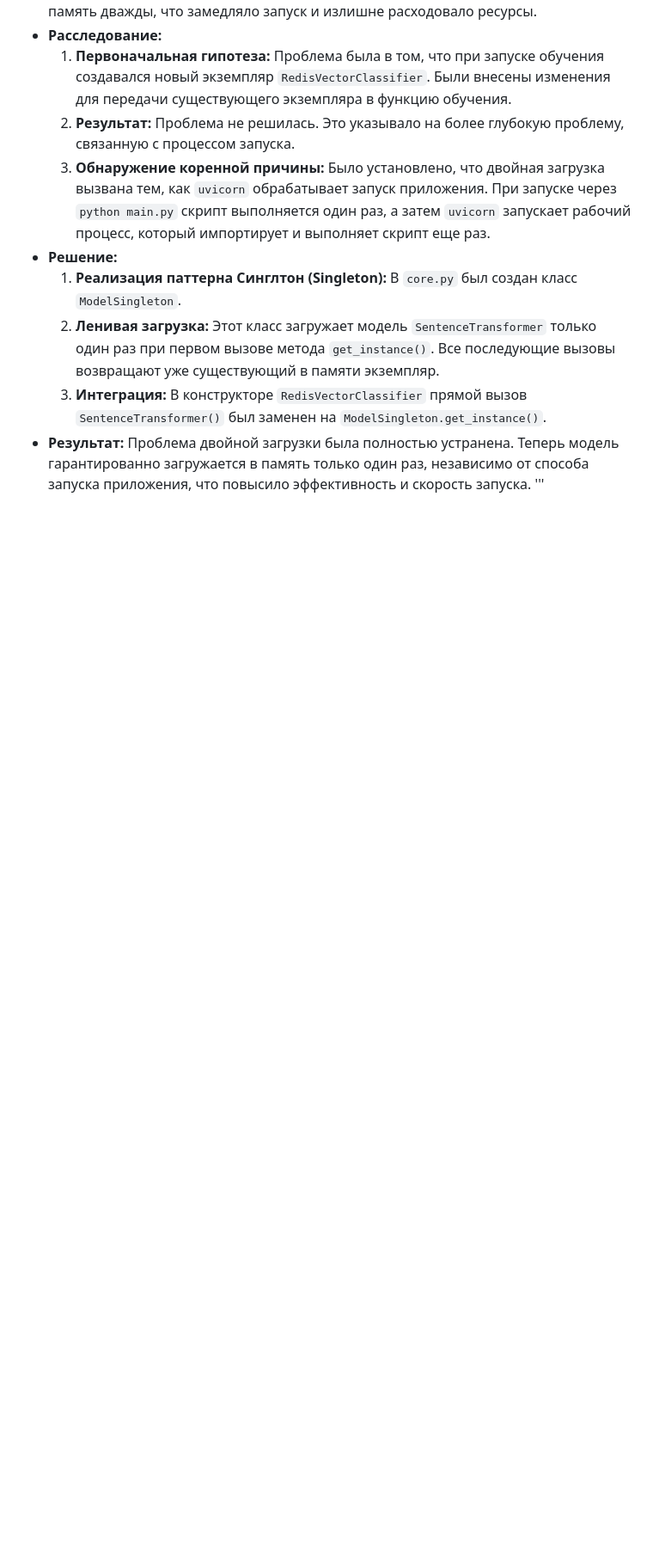
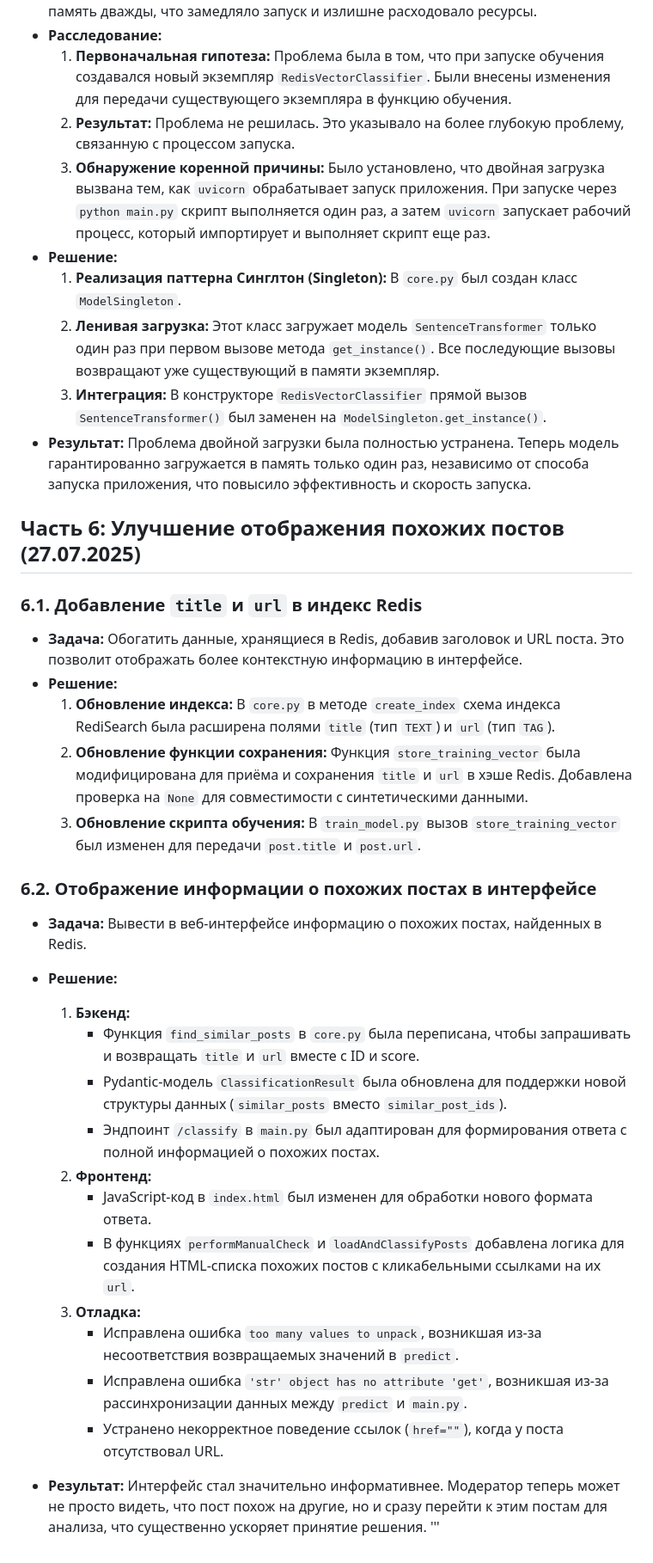
Before and after one commit to premananda108/redis8-spam-guard, a Markdown page: troubleshooting_log.md, the part around the change. Shown at 86% size. Drawn GitHub-style; blank space fills up the shorter version.

```diff
--- a/troubleshooting_log.md
+++ b/troubleshooting_log.md
@@ -103,4 +103,32 @@
     2. **Ленивая загрузка:** Этот класс загружает модель `SentenceTransformer` только один раз при первом вызове метода `get_instance()`. Все последующие вызовы возвращают уже существующий в памяти экземпляр.
     3. **Интеграция:** В конструкторе `RedisVectorClassifier` прямой вызов `SentenceTransformer()` был заменен на `ModelSingleton.get_instance()`.
 - **Результат:** Проблема двойной загрузки была полностью устранена. Теперь модель гарантированно загружается в память только один раз, независимо от способа запуска приложения, что повысило эффективность и скорость запуска.
+
+## Часть 6: Улучшение отображения похожих постов (27.07.2025)
+
+### 6.1. Добавление `title` и `url` в индекс Redis
+
+- **Задача:** Обогатить данные, хранящиеся в Redis, добавив заголовок и URL поста. Это позволит отображать более контекстную информацию в интерфейсе.
+- **Решение:**
+    1.  **Обновление индекса:** В `core.py` в методе `create_index` схема индекса RediSearch была расширена полями `title` (тип `TEXT`) и `url` (тип `TAG`).
+    2.  **Обновление функции сохранения:** Функция `store_training_vector` была модифицирована для приёма и сохранения `title` и `url` в хэше Redis. Добавлена проверка на `None` для совместимости с синтетическими данными.
+    3.  **Обновление скрипта обучения:** В `train_model.py` вызов `store_training_vector` был изменен для передачи `post.title` и `post.url`.
+
+### 6.2. Отображение информации о похожих постах в интерфейсе
+
+- **Задача:** Вывести в веб-интерфейсе информацию о похожих постах, найденных в Redis.
+- **Решение:**
+    1.  **Бэкенд:**
+        *   Функция `find_similar_posts` в `core.py` была переписана, чтобы запрашивать и возвращать `title` и `url` вместе с ID и score.
+        *   Pydantic-модель `ClassificationResult` была обновлена для поддержки новой структуры данных (`similar_posts` вместо `similar_post_ids`).
+        *   Эндпоинт `/classify` в `main.py` был адаптирован для формирования ответа с полной информацией о похожих постах.
+    2.  **Фронтенд:**
+        *   JavaScript-код в `index.html` был изменен для обработки нового формата ответа.
+        *   В функциях `performManualCheck` и `loadAndClassifyPosts` добавлена логика для создания HTML-списка похожих постов с кликабельными ссылками на их `url`.
+    3.  **Отладка:**
+        *   Исправлена ошибка `too many values to unpack`, возникшая из-за несоответствия возвращаемых значений в `predict`.
+        *   Исправлена ошибка `'str' object has no attribute 'get'`, возникшая из-за рассинхронизации данных между `predict` и `main.py`.
+        *   Устранено некорректное поведение ссылок (`href=""`), когда у поста отсутствовал URL.
+
+- **Результат:** Интерфейс стал значительно информативнее. Модератор теперь может не просто видеть, что пост похож на другие, но и сразу перейти к этим постам для анализа, что существенно ускоряет принятие решения.
 '''
```
Also changed, not shown: article_description.md (+4 -4 lines), article_train_and_find.md (+7 -2 lines).
